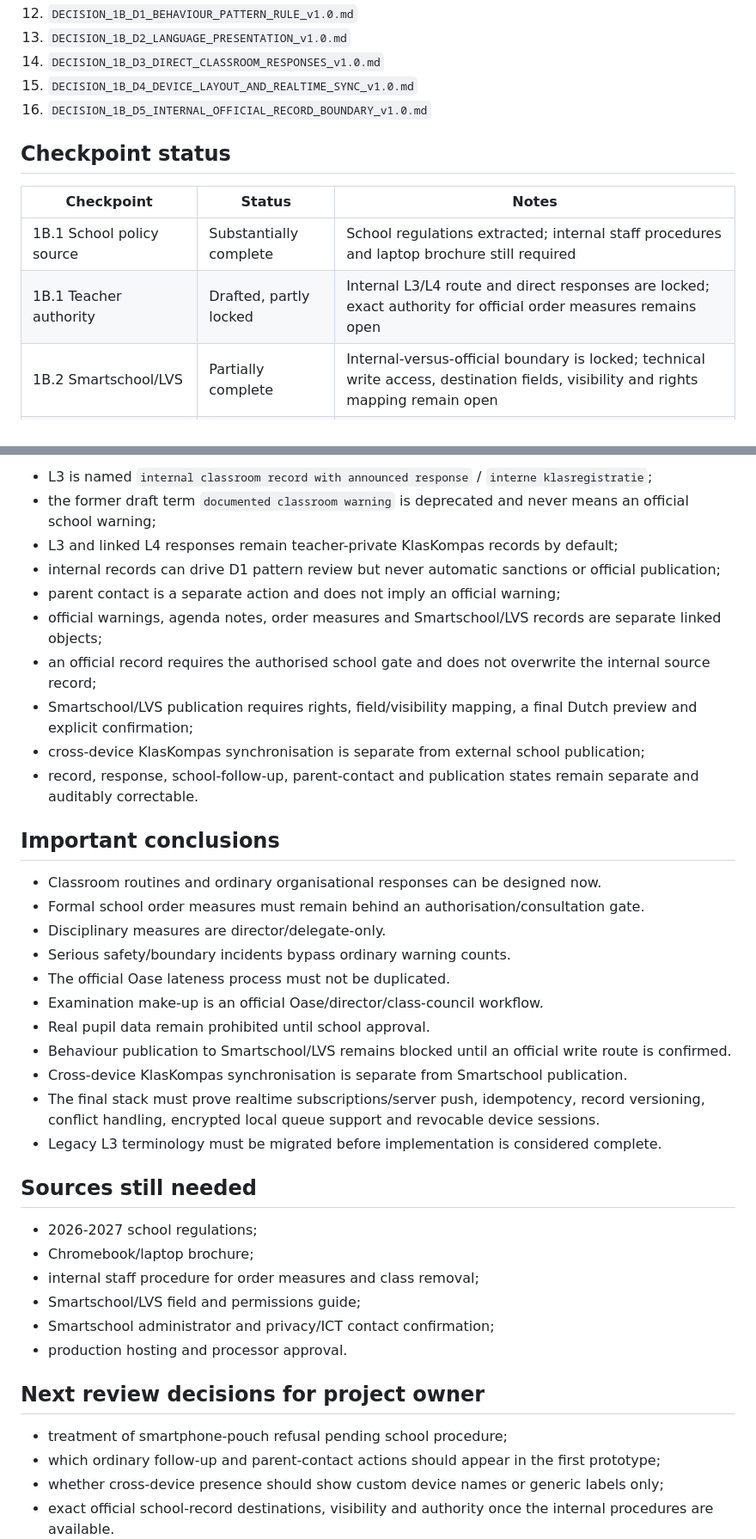
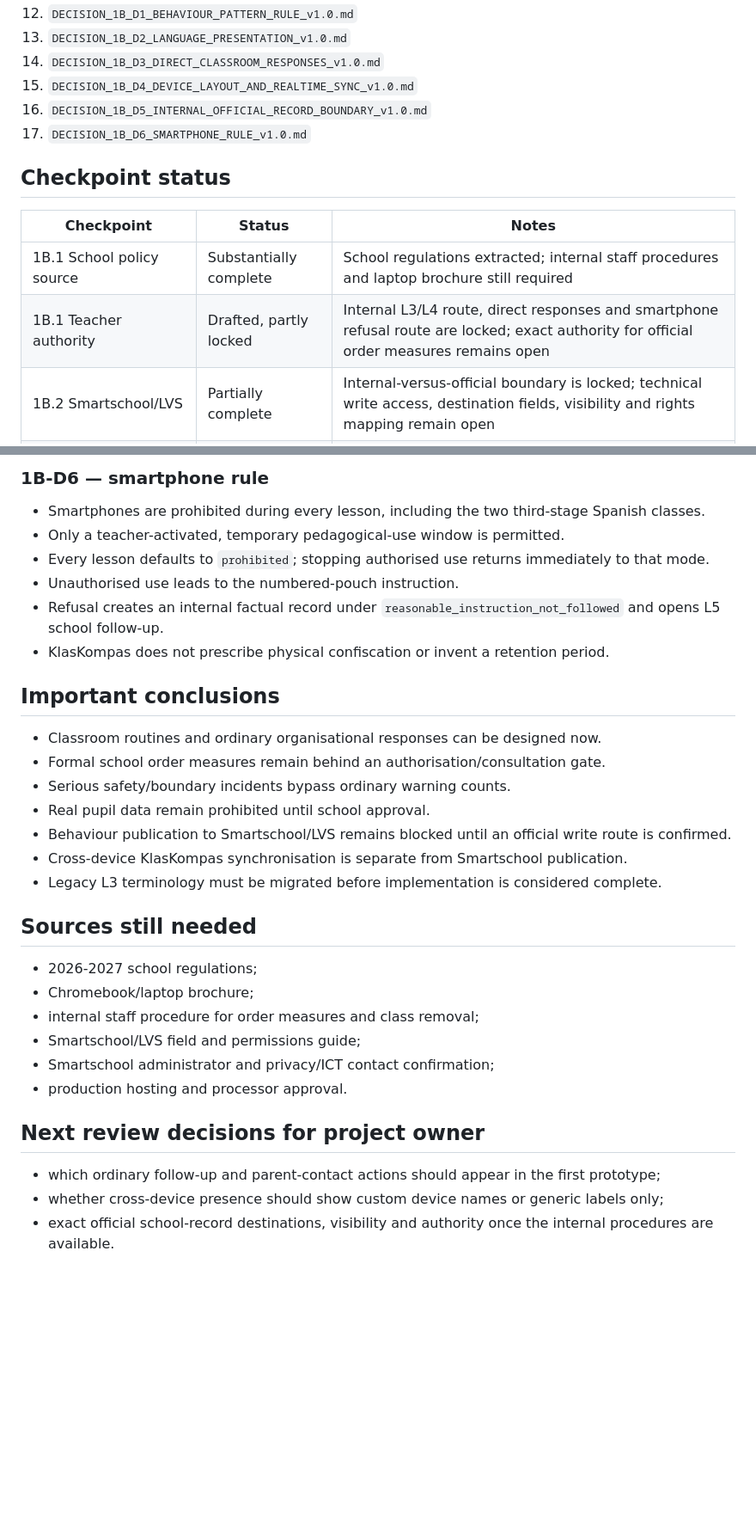
Before and after one commit to WimWuyts/klaskompas, a Markdown page: docs/00-project/PHASE_1B_PROGRESS_2026-07-22.md, 2 parts joined by grey strips. Shown at 86% size. Rendered like a GitHub page; blank space fills up the shorter version.

```diff
--- a/docs/00-project/PHASE_1B_PROGRESS_2026-07-22.md
+++ b/docs/00-project/PHASE_1B_PROGRESS_2026-07-22.md
@@ -41,13 +41,14 @@ Approved decision records:
 14. `DECISION_1B_D3_DIRECT_CLASSROOM_RESPONSES_v1.0.md`
 15. `DECISION_1B_D4_DEVICE_LAYOUT_AND_REALTIME_SYNC_v1.0.md`
 16. `DECISION_1B_D5_INTERNAL_OFFICIAL_RECORD_BOUNDARY_v1.0.md`
+17. `DECISION_1B_D6_SMARTPHONE_RULE_v1.0.md`
 
 ## Checkpoint status
 
 | Checkpoint | Status | Notes |
 |---|---|---|
 | 1B.1 School policy source | Substantially complete | School regulations extracted; internal staff procedures and laptop brochure still required |
-| 1B.1 Teacher authority | Drafted, partly locked | Internal L3/L4 route and direct responses are locked; exact authority for official order measures remains open |
+| 1B.1 Teacher authority | Drafted, partly locked | Internal L3/L4 route, direct responses and smartphone refusal route are locked; exact authority for official order measures remains open |
 | 1B.2 Smartschool/LVS | Partially complete | Internal-versus-official boundary is locked; technical write access, destination fields, visibility and rights mapping remain open |
 | 1B.3 Privacy/governance | Partially complete | School board responsibility, access rights and general retention confirmed; external-app approval open |
 | Device/UI product contract | Substantially locked | Dedicated device layouts, seat-plan defaults and cross-device realtime behaviour approved; final technology remains open |
@@ -114,27 +90,21 @@ Approved on 22 July 2026:
 
-- L3 is named `internal classroom record with announced response` / `interne klasregistratie`;
-- the former draft term `documented classroom warning` is deprecated and never means an official school warning;
-- L3 and linked L4 responses remain teacher-private KlasKompas records by default;
-- internal records can drive D1 pattern review but never automatic sanctions or official publication;
-- parent contact is a separate action and does not imply an official warning;
-- official warnings, agenda notes, order measures and Smartschool/LVS records are separate linked objects;
-- an official record requires the authorised school gate and does not overwrite the internal source record;
-- Smartschool/LVS publication requires rights, field/visibility mapping, a final Dutch preview and explicit confirmation;
-- cross-device KlasKompas synchronisation is separate from external school publication;
-- record, response, school-follow-up, parent-contact and publication states remain separate and auditably correctable.
+### 1B-D6 — smartphone rule
+
+- Smartphones are prohibited during every lesson, including the two third-stage Spanish classes.
+- Only a teacher-activated, temporary pedagogical-use window is permitted.
+- Every lesson defaults to `prohibited`; stopping authorised use returns immediately to that mode.
+- Unauthorised use leads to the numbered-pouch instruction.
+- Refusal creates an internal factual record under `reasonable_instruction_not_followed` and opens L5 school follow-up.
+- KlasKompas does not prescribe physical confiscation or invent a retention period.
 
 ## Important conclusions
 
 - Classroom routines and ordinary organisational responses can be designed now.
-- Formal school order measures must remain behind an authorisation/consultation gate.
-- Disciplinary measures are director/delegate-only.
+- Formal school order measures remain behind an authorisation/consultation gate.
 - Serious safety/boundary incidents bypass ordinary warning counts.
-- The official Oase lateness process must not be duplicated.
-- Examination make-up is an official Oase/director/class-council workflow.
 - Real pupil data remain prohibited until school approval.
 - Behaviour publication to Smartschool/LVS remains blocked until an official write route is confirmed.
 - Cross-device KlasKompas synchronisation is separate from Smartschool publication.
-- The final stack must prove realtime subscriptions/server push, idempotency, record versioning, conflict handling, encrypted local queue support and revocable device sessions.
 - Legacy L3 terminology must be migrated before implementation is considered complete.
 
 ## Sources still needed
@@ -148,7 +118,6 @@ Approved on 22 July 2026:
 
 ## Next review decisions for project owner
 
-- treatment of smartphone-pouch refusal pending school procedure;
 - which ordinary follow-up and parent-contact actions should appear in the first prototype;
 - whether cross-device presence should show custom device names or generic labels only;
 - exact official school-record destinations, visibility and authority once the internal procedures are available.
```
Also changed, not shown: other parts of docs/00-project/PHASE_1B_PROGRESS_2026-07-22.md (+18 -43 lines).
